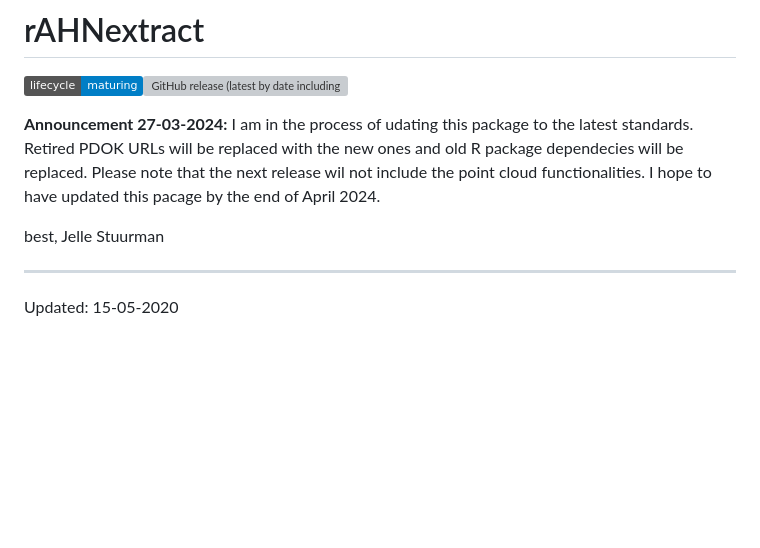
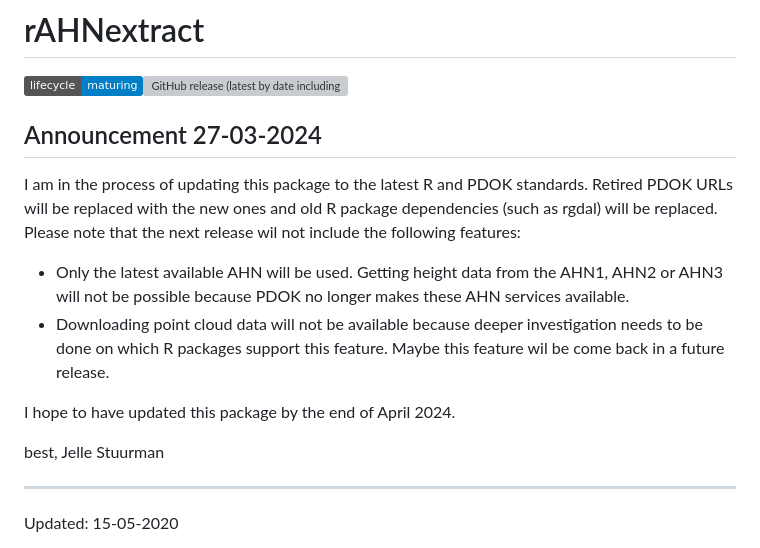
Before and after one commit to Jellest/rAHNextract, a Markdown page: README.md, the part around the change. GitHub-like rendering; badges without logos; blank space fills up the shorter version; grey boxes are pictures that could not be loaded.

Commit message:
updated reade concerning next release

```diff
--- a/README.md
+++ b/README.md
@@ -9,12 +9,14 @@ release (latest by date including
 pre-releases)](https://img.shields.io/github/v/release/Jellest/rAHNextract?include_prereleases)
 <!-- badges: end -->
 
-**Announcement 27-03-2024:** I am in the process of udating this package to the latest standards. Retired PDOK URLs will be replaced with the new ones and old R package dependecies will be replaced. Please note that the next release wil not include the point cloud functionalities. I hope to have updated this pacage by the end of April 2024.
+## Announcement 27-03-2024
+I am in the process of updating this package to the latest R and PDOK standards. Retired PDOK URLs will be replaced with the new ones and old R package dependencies (such as rgdal) will be replaced. Please note that the next release wil not include the following features:
+- Only the latest available AHN will be used. Getting height data from the AHN1, AHN2 or AHN3 will not be possible because PDOK no longer makes these AHN services available.
+- Downloading point cloud data will not be available because deeper investigation needs to be done on which R packages support this feature. Maybe this feature wil be come back in a future release.
 
-best,
-Jelle Stuurman
+I hope to have updated this package by the end of April 2024.
 
-
+best, Jelle Stuurman
 -- -- --
 Updated: 15-05-2020
 
```
